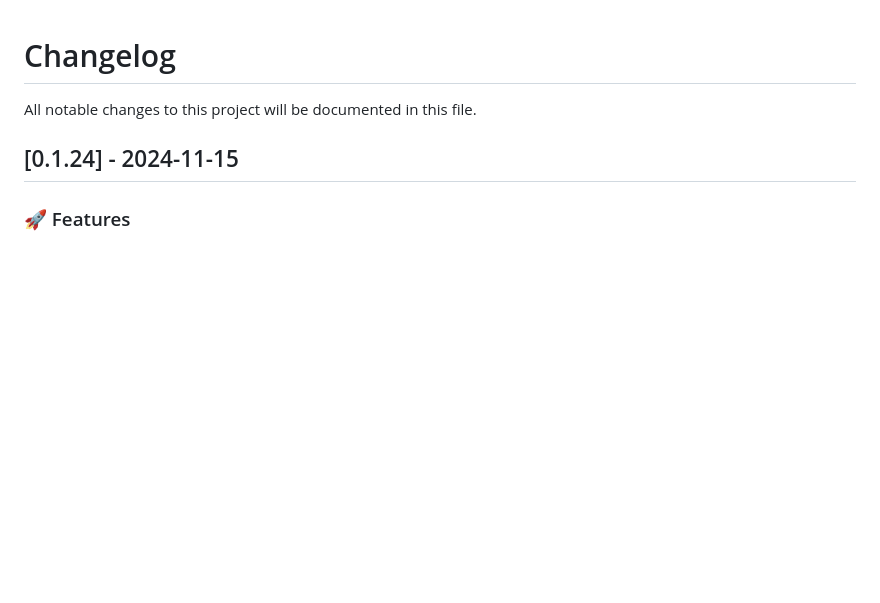
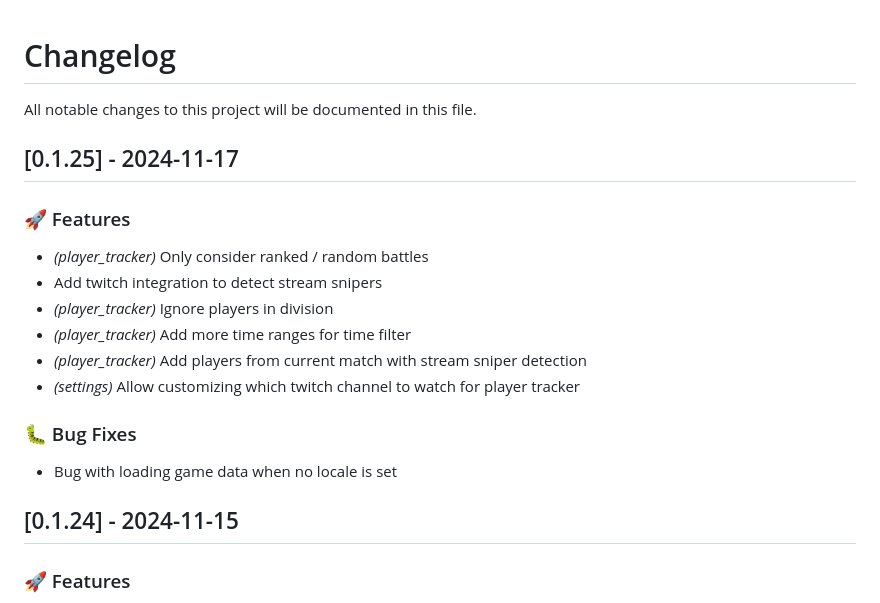
Before and after one commit to landaire/wows-toolkit, a Markdown page: CHANGELOG.md, the part around the change. GitHub-like rendering; blank space fills up the shorter version.

Commit message:
update changelog

```diff
--- a/CHANGELOG.md
+++ b/CHANGELOG.md
@@ -1,6 +1,21 @@
 # Changelog
 
 All notable changes to this project will be documented in this file.
+
+## [0.1.25] - 2024-11-17
+
+### 🚀 Features
+
+- *(player_tracker)* Only consider ranked / random battles
+- Add twitch integration to detect stream snipers
+- *(player_tracker)* Ignore players in division
+- *(player_tracker)* Add more time ranges for time filter
+- *(player_tracker)* Add players from current match with stream sniper detection
+- *(settings)* Allow customizing which twitch channel to watch for player tracker
+
+### 🐛 Bug Fixes
+
+- Bug with loading game data when no locale is set
 
 ## [0.1.24] - 2024-11-15
 
```
